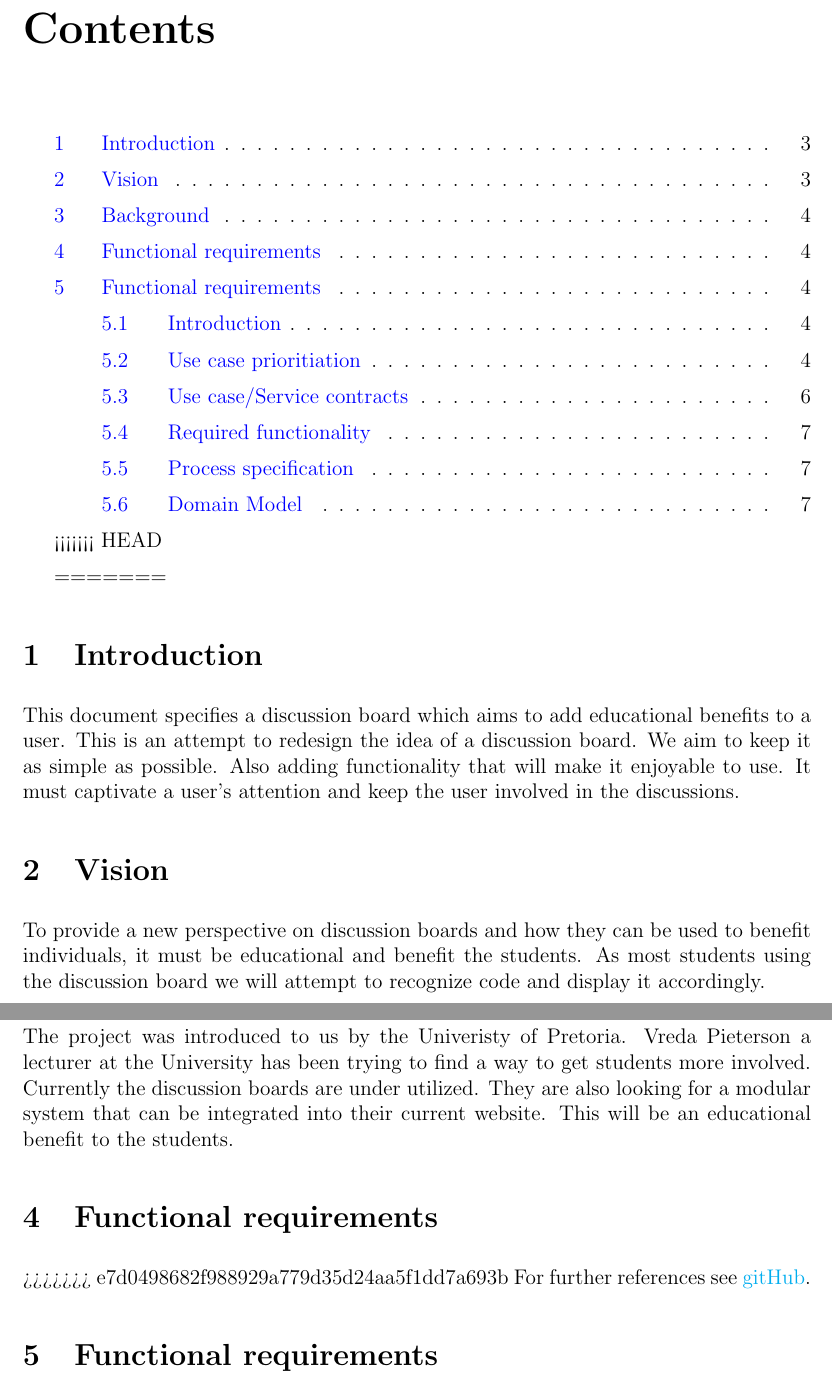
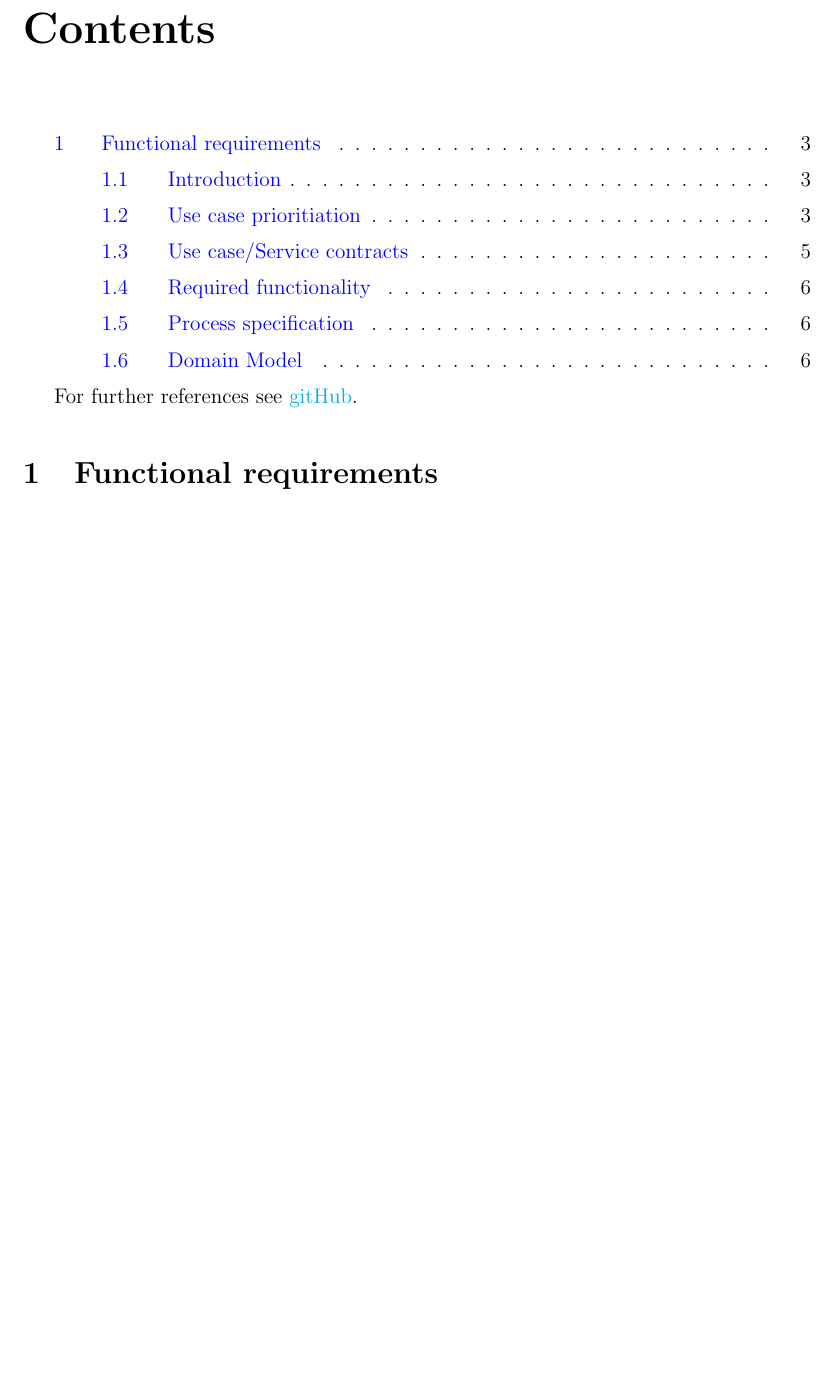
Before and after one commit to HanrichPotgieter/COS301-GROUP6-A, a LaTeX document (LaTex_Documents_Revised_Version/COS301_Phase1_Group1_Specs.tex): two parts of pages 4 and 5 of 9 before the commit and part of page 4 of 8 after it, the two joined at a grey line, cut so that both start at the same text, the shorter picture padded with empty space. Compiled offline with pdfLaTeX.

Commit message:
Changes to the document

```diff
--- a/LaTex_Documents_Revised_Version/COS301_Phase1_Group1_Specs.tex
+++ b/LaTex_Documents_Revised_Version/COS301_Phase1_Group1_Specs.tex
@@ -134,60 +134,6 @@ For further references see \href{http://www.sharelatex.com}{gitHub}.
 \today
 \end{center}
 \tableofcontents{}
-<<<<<<< HEAD
-%\section{Introduction}
-%This document specifies a discussion board which aims to add educational benefits to a user. This is an attempt to redesign the idea of a discussion board. We aim to keep it as simple as possible. Also adding functionality that will make it enjoyable to use. It must captivate a user's attention and keep the user involved in the discussions.
-%\section{Vision}
-%To provide a new perspective on discussion boards and how they can be used to benefit individuals, it must be educational and benefit the students. As most students using the discussion board we will attempt to recognize code and display it accordingly.
-%\section{Background}
-%The project was introduced to us by the Univeristy of Pretoria. Vreda Pieterson a lecturer at the University has been trying to find a way to get students more involved. Currently the discussion boards are under utilized. They are also looking for a modular system that can be integrated into their current website. This will be an educational benefit to the students.
-%\section{Architecture requirements}\
-%The program will be accessed throughout the web. We will follow a responsive design approach. This will make our web application avalible on both Desktop and mobile devices of various screen sizes. It will also be necessary to be modular. So that the application can integrate into an existing echo system.
-%\subsection{Access channel requirements}
-
-%\begin{tabular}{|r|l|}
-%\hline
-%Mobile Devices & Students are using devices frequently. \\
-%\hline
-%Desktop Computers &  This will be our main focus\\
-%\hline
-%Restful webserver clients & ... \\
-%\hline
-%\end{tabular}
-
-%\subsection{Quality requirements}
-%\subsection{Integration requirements}
-%\subsection{Architecture constraints}
-%JavaEE, JPA and JPQL, JSF, HTML,
-%AJAX.
-=======
-\section{Introduction}
-This document specifies a discussion board which aims to add educational benefits to a user. This is an attempt to redesign the idea of a discussion board. We aim to keep it as simple as possible. Also adding functionality that will make it enjoyable to use. It must captivate a user's attention and keep the user involved in the discussions.
-\section{Vision}
-To provide a new perspective on discussion boards and how they can be used to benefit individuals, it must be educational and benefit the students. As most students using the discussion board we will attempt to recognize code and display it accordingly.
-\section{Background}
-The project was introduced to us by the Univeristy of Pretoria. Vreda Pieterson a lecturer at the University has been trying to find a way to get students more involved. Currently the discussion boards are under utilized. They are also looking for a modular system that can be integrated into their current website. This will be an educational benefit to the students.
-% \section{Architecture requirements}\
-% The program will be accessed throughout the web. We will follow a responsive design approach. This will make our web application avalible on both Desktop and mobile devices of various screen sizes. It will also be necessary to be modular. So that the application can integrate into an existing echo system.
-% \subsection{Access channel requirements}
-
-% \begin{tabular}{|r|l|}
-% \hline
-% Mobile Devices & Students are using devices frequently. \\
-% \hline
-% Desktop Computers &  This will be our main focus\\
-% \hline
-% Restful webserver clients & ... \\
-% \hline
-% \end{tabular}
-
-% \subsection{Quality requirements}
-% \subsection{Integration requirements}
-% \subsection{Architecture constraints}
-% JavaEE, JPA and JPQL, JSF, HTML,
-% AJAX.
-\section{Functional requirements}
->>>>>>> e7d0498682f988929a779d35d24aa5f1dd7a693b
 For further references see \href{http://www.sharelatex.com}{gitHub}.
 \section{Functional requirements}
 \subsection{Introduction}
```
Also changed, not shown: LaTex_Documents_Revised_Version/COS301_Phase1_Group1_Specs.pdf, LaTex_Documents_Revised_Version/COS301_Phase1_Group1_Specs.tex (6 more changed lines), 6 other files.
